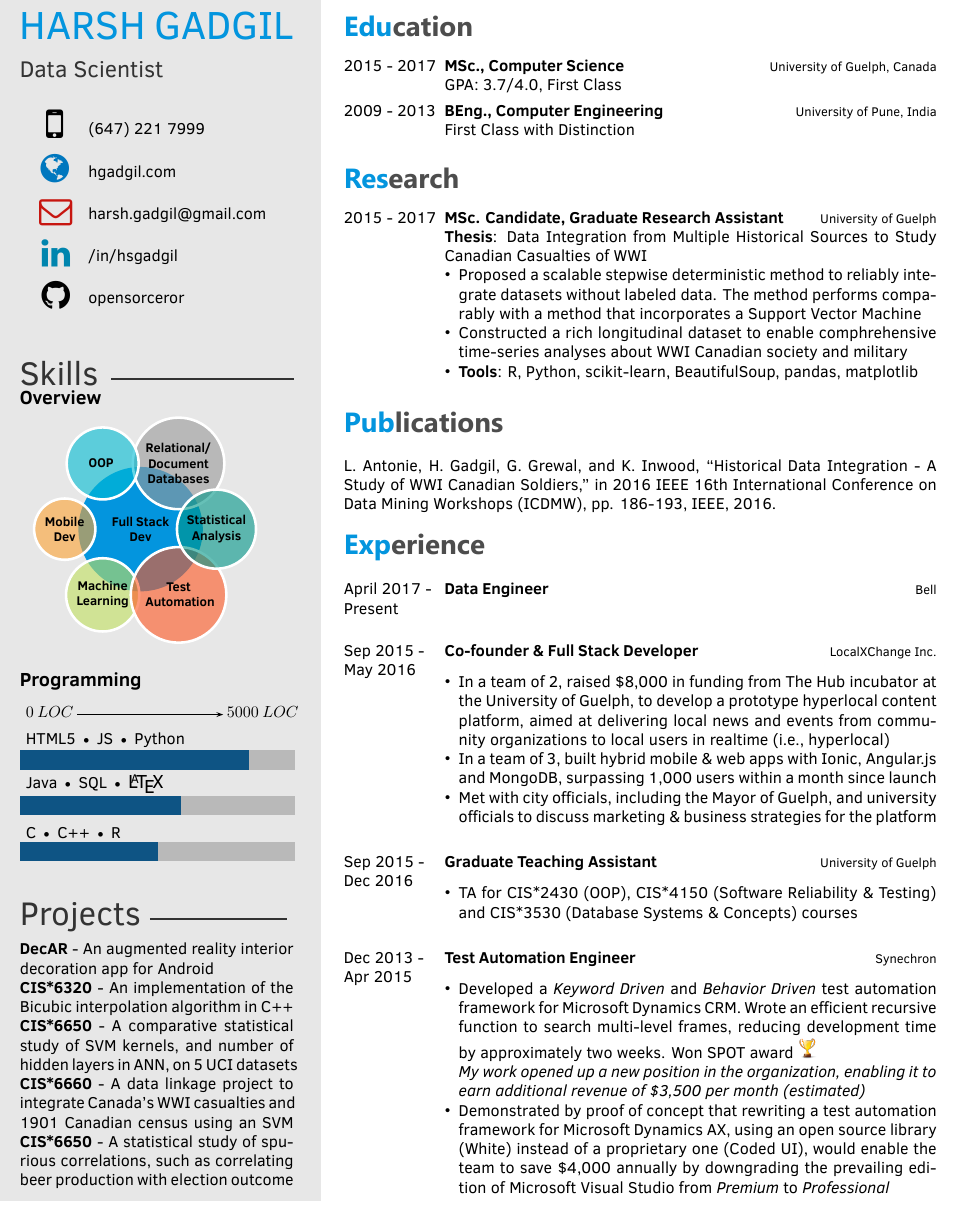
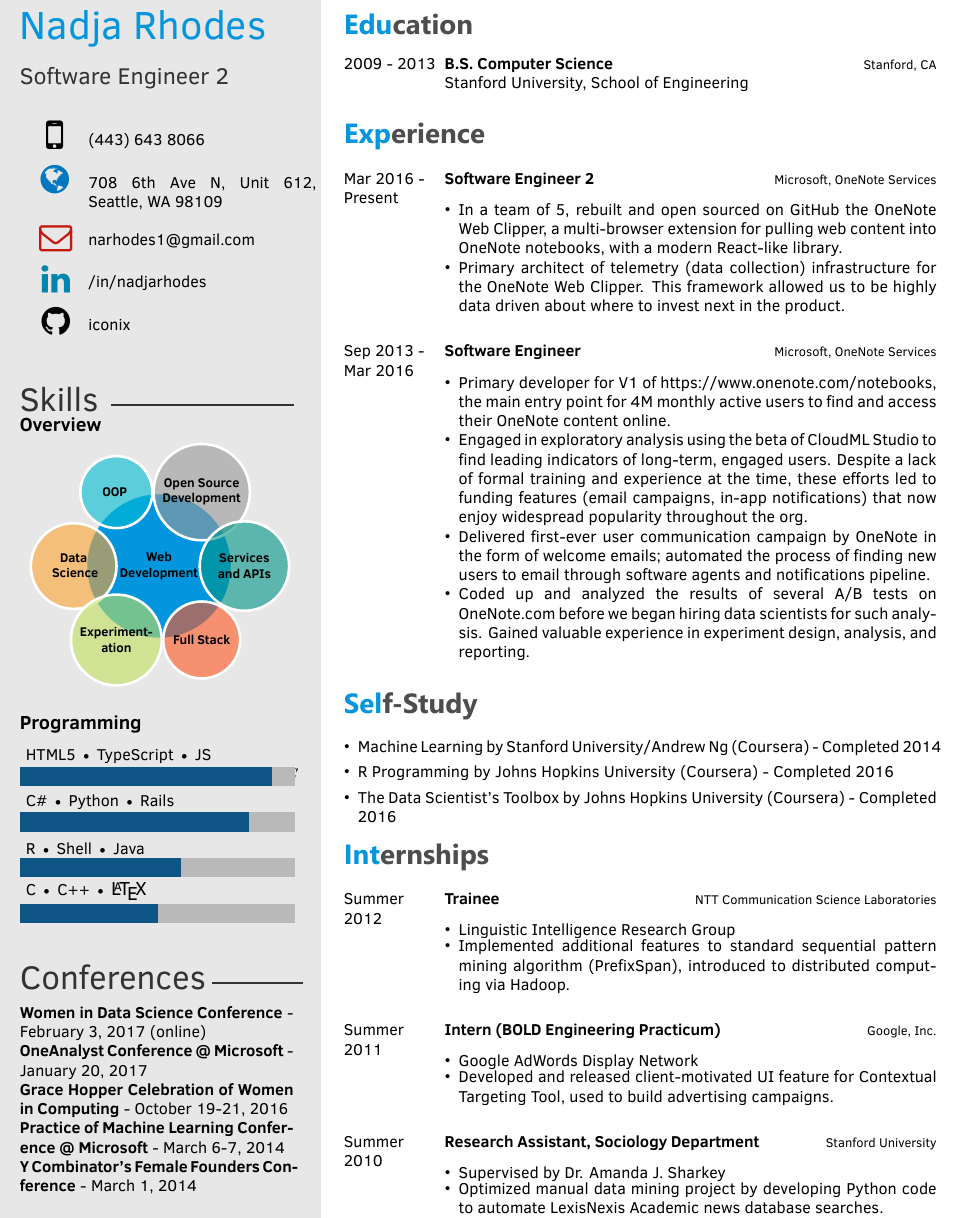
Before and after one commit to iconix/resume, a LaTeX CV (latex/datascience/template.tex): part of the page before the commit and part of page 1 of 2 after it, cut at the place of the change. Compiled offline with XeLaTeX.

Commit message:
Modify template with my resume info

```diff
--- a/latex/datascience/template.tex
+++ b/latex/datascience/template.tex
@@ -48,10 +48,10 @@
 % title/career
 
-\cvlinkedin{/in/hsgadgil}
-\cvgithub{opensorceror}
-\cvnumberphone{(647) 221 7999} % Phone number
-\cvsite{hgadgil.com} % Personal website
-\cvmail{harsh.gadgil@gmail.com} % Email address
+\cvlinkedin{/in/nadjarhodes}
+\cvgithub{iconix}
+\cvsite{708 6th Ave N, Unit 612, ~~~~~~~~~~~~Seattle, WA 98109} % TODO Personal website
+\cvnumberphone{(443) 643 8066} % Phone number
+\cvmail{narhodes1@gmail.com} % Email address
 
 %----------------------------------------------------------------------------------------
 
@@ -66,44 +66,14 @@
 
 \begin{twenty} % Environment for a list with descriptions
 	\twentyitem
-    	{2015 - 2017}
-        {}
-        {MSc., Computer Science}
-        {\href{http://www.uoguelph.ca/}{University of Guelph, Canada}}
-        {}
-        {GPA: 3.7/4.0, First Class}
-	\twentyitem
     	{2009 - 2013}
 		{}
-        {BEng., Computer Engineering}
-        {\href{http://www.unipune.ac.in/}{University of Pune, India}}
+        {B.S. Computer Science}
+        {Stanford, CA}
         {}
-        {First Class with Distinction}
+        {\href{http://cs.stanford.edu/}{Stanford University, School of Engineering}}
 	%\twentyitem{<dates>}{<title>}{<organization>}{<location>}{<description>}
 \end{twenty}
-
-\section{Research}
-\begin{twenty}
-	\twentyitem
-    	{2015 - 2017}
-		{}
-        {MSc. Candidate, Graduate Research Assistant}
-        {\href{http://www.uoguelph.ca/}{University of Guelph}}
-        {}
-        {
-       	\textbf{Thesis}: Data Integration from Multiple Historical Sources to Study Canadian Casualties of WWI
-        {\begin{itemize}
-        \item Proposed a scalable stepwise deterministic method to reliably integrate datasets without labeled data. The method performs comparably with a method that incorporates a Support Vector Machine
-        \item Constructed a rich longitudinal dataset to enable comphrehensive time-series analyses about WWI Canadian society and military
-        \item \textbf{Tools}: R, Python, scikit-learn, BeautifulSoup, pandas, matplotlib
-%         \item A paper describing the method is accepted for publication in proceedings of the IEEE International Conference of Data Mining 2016
-% 		\item \textcolor{mainblue}{Related publication:} L. Antonie, H. Gadgil, G. Grewal, and K. Inwood, “Historical Data Integration - A Study of WWI Canadian Soldiers,” in 2016 IEEE 16th International Conference on Data Mining Workshops (ICDMW), pp. 186-193, IEEE, 2016.
-		\end{itemize}}
-        }
-\end{twenty}
-
-\section{Publications}
-L. Antonie, H. Gadgil, G. Grewal, and K. Inwood, “Historical Data Integration - A Study of WWI Canadian Soldiers,” in 2016 IEEE 16th International Conference on Data Mining Workshops (ICDMW), pp. 186-193, IEEE, 2016.
 
 %----------------------------------------------------------------------------------------
 %	 EXPERIENCE
@@ -113,55 +83,84 @@ L. Antonie, H. Gadgil, G. Grewal, and K. Inwood, “Historical Data Integration
 
 \begin{twenty} % Environment for a list with descriptions
 \twentyitem
-    	{April 2017 -}
+    	{Mar 2016 -}
 		{Present}
-        {Data Engineer}
-        {\href{http://www.bell.ca/}{Bell}}
-        {}
-        {}
-        \\
-	\twentyitem
-    	{Sep 2015 -}
-		{May 2016}
-        {Co-founder \& Full Stack Developer}
-        {\href{http://www.localxchange.ca/}{LocalXChange Inc.}}
+        {Software Engineer 2}
+        {\href{http://www.onenote.com/}{Microsoft, OneNote Services}}
         {}
         {
         {\begin{itemize}
-        \item In a team of 2, raised \$8,000 in funding from The Hub incubator at the University of Guelph, to develop a prototype hyperlocal content platform, aimed at delivering local news and events from community organizations to local users in realtime (i.e., hyperlocal)
-        \item In a team of 3, built hybrid mobile \& web apps with Ionic, Angular.js and MongoDB, surpassing 1,000 users within a month since launch
-        \item Met with city officials, including the Mayor of Guelph, and university officials to discuss marketing \& business strategies for the platform
+        \item In a team of 5, rebuilt and open sourced on GitHub the OneNote Web Clipper, a multi-browser extension for pulling web content into OneNote notebooks, with a modern React-like library.
+        \item Primary architect of telemetry (data collection) infrastructure for the OneNote Web Clipper. This framework allowed us to be highly data driven about where to invest next in the product.
     \end{itemize}}
         }
     \\
-    \twentyitem
-   		{Sep 2015 -}
-		{Dec 2016}
-        {Graduate Teaching Assistant}
-        {\href{http://www.uoguelph.ca}{University of Guelph}}
+	\twentyitem
+    	{Sep 2013 -}
+		{Mar 2016}
+        {Software Engineer}
+        {\href{http://www.onenote.com/}{Microsoft, OneNote Services}}
         {}
         {
         {\begin{itemize}
-        \item TA for CIS*2430 (OOP), CIS*4150 (Software Reliability \& Testing) and CIS*3530 (Database Systems \& Concepts) courses
+        \item Primary developer for V1 of https://www.onenote.com/notebooks, the main entry point for 4M monthly active users to find and access their OneNote content online.
+        \item Engaged in exploratory analysis using the beta of CloudML Studio to find leading indicators of long-term, engaged users. Despite a lack of formal training and experience at the time, these efforts led to funding features (email campaigns, in-app notifications) that now enjoy widespread popularity throughout the org.
+        \item Delivered first-ever user communication campaign by OneNote in the form of welcome emails; automated the process of finding new users to email through software agents and notifications pipeline.
+        \item Coded up and analyzed the results of several A/B tests on OneNote.com before we began hiring data scientists for such analysis. Gained valuable experience in experiment design, analysis, and reporting.
     \end{itemize}}
         }
-     \\
-     \twentyitem
-   		{Dec 2013 -}
-		{Apr 2015}
-        {Test Automation Engineer}
-        {\href{http://www.synechron.com/}{Synechron}}
-        {}
-        {
-        \begin{itemize}
-        \item Developed a \textit{Keyword Driven} and \textit{Behavior Driven} test automation framework for \href{https://www.microsoft.com/en-ca/dynamics/crm.aspx}{Microsoft Dynamics CRM}. Wrote an efficient recursive function to search multi-level frames, reducing development time by approximately two weeks. Won SPOT award {\includegraphics[scale=0.05]{img/trophy.png}}
-
-        \textit{My work opened up a new position in the organization, enabling it to earn additional revenue of \$3,500 per month (estimated)}
-        \item Demonstrated by proof of concept that rewriting a test automation framework for \href{https://www.microsoft.com/en-ca/dynamics/erp-ax-overview.aspx}{Microsoft Dynamics AX}, using an open source library (White) instead of a proprietary one (Coded UI), would enable the team to save \$4,000 annually by downgrading the prevailing edition of Microsoft Visual Studio from \textit{Premium} to \textit{Professional}
-    \end{itemize}
-    	}
 
 	%\twentyitem{<dates>}{<title>}{<location>}{<description>}
 \end{twenty}
 
+%----------------------------------------------------------------------------------------
+%	 OTHER
+%----------------------------------------------------------------------------------------
+
+\section{Self-Study}
+\begin{itemize} \itemsep -2pt %reduce space between items
+        \item Machine Learning by Stanford University/Andrew Ng (Coursera) - Completed 2014
+       	\item R Programming by Johns Hopkins University (Coursera) - Completed 2016
+        \item The Data Scientist's Toolbox by Johns Hopkins University (Coursera) - Completed 2016
+\end{itemize}
+
+
+\section{Internships}
+\begin{twenty}
+	\twentyitem
+    	{Summer}
+        {2012}
+        {Trainee}
+        {\href{http://www.kecl.ntt.co.jp/rps/index.html}{NTT Communication Science Laboratories}}
+        {}
+        {\begin{itemize} \itemsep -2pt %reduce space between items
+        \item Linguistic Intelligence Research Group
+       	\item Implemented additional features to standard sequential pattern mining algorithm (PrefixSpan), introduced to distributed computing via Hadoop.
+        \end{itemize}}
+    \\
+    \twentyitem
+    	{Summer}
+        {2011}
+        {Intern (BOLD Engineering Practicum)}
+        {\href{https://careers.google.com/students/}{Google, Inc.}}
+        {}
+        {\begin{itemize}  \itemsep -2pt %reduce space between items
+        \item Google AdWords Display Network
+        \item Developed and released client-motivated UI feature for Contextual Targeting Tool,
+            used to build advertising campaigns.
+        \end{itemize}}
+    \\
+    \twentyitem
+    	{Summer}
+        {2010}
+        {Research Assistant, Sociology Department}
+        {\href{https://careers.google.com/students/}{Stanford University}}
+        {}
+        {\begin{itemize}  \itemsep -2pt %reduce space between items
+        \item Supervised by \href{https://www.chicagobooth.edu/faculty/directory/s/amanda-j-sharkey}{Dr. Amanda J. Sharkey}
+        \item Optimized manual data mining project by developing Python code to automate
+            LexisNexis Academic news database searches.
+        \end{itemize} }
+\end{twenty}
+
 \end{document}
```
Also changed, not shown: latex/datascience/twentysecondcv.cls (+7 -6 lines), latex/datascience/template.tex (18 more changed lines).
